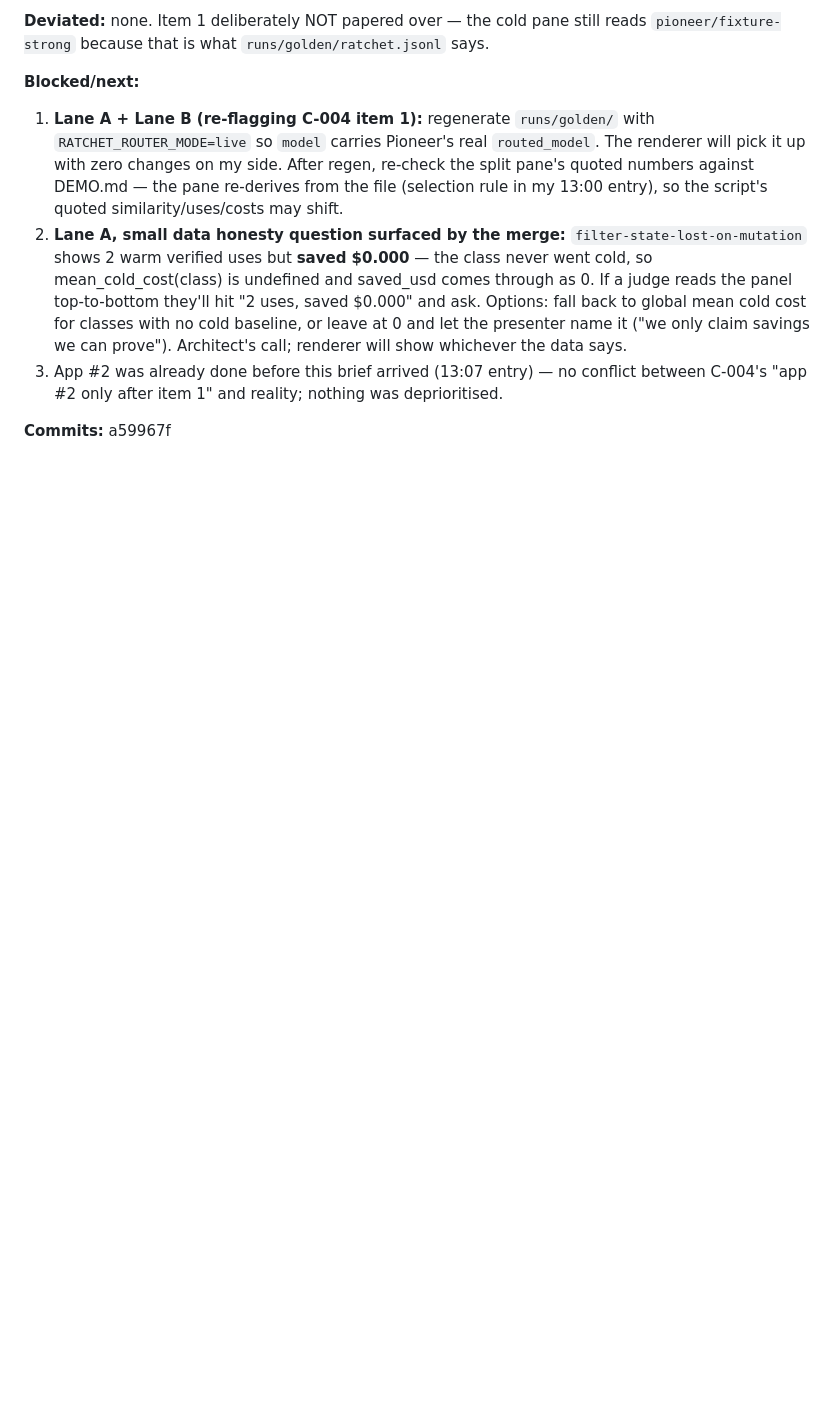
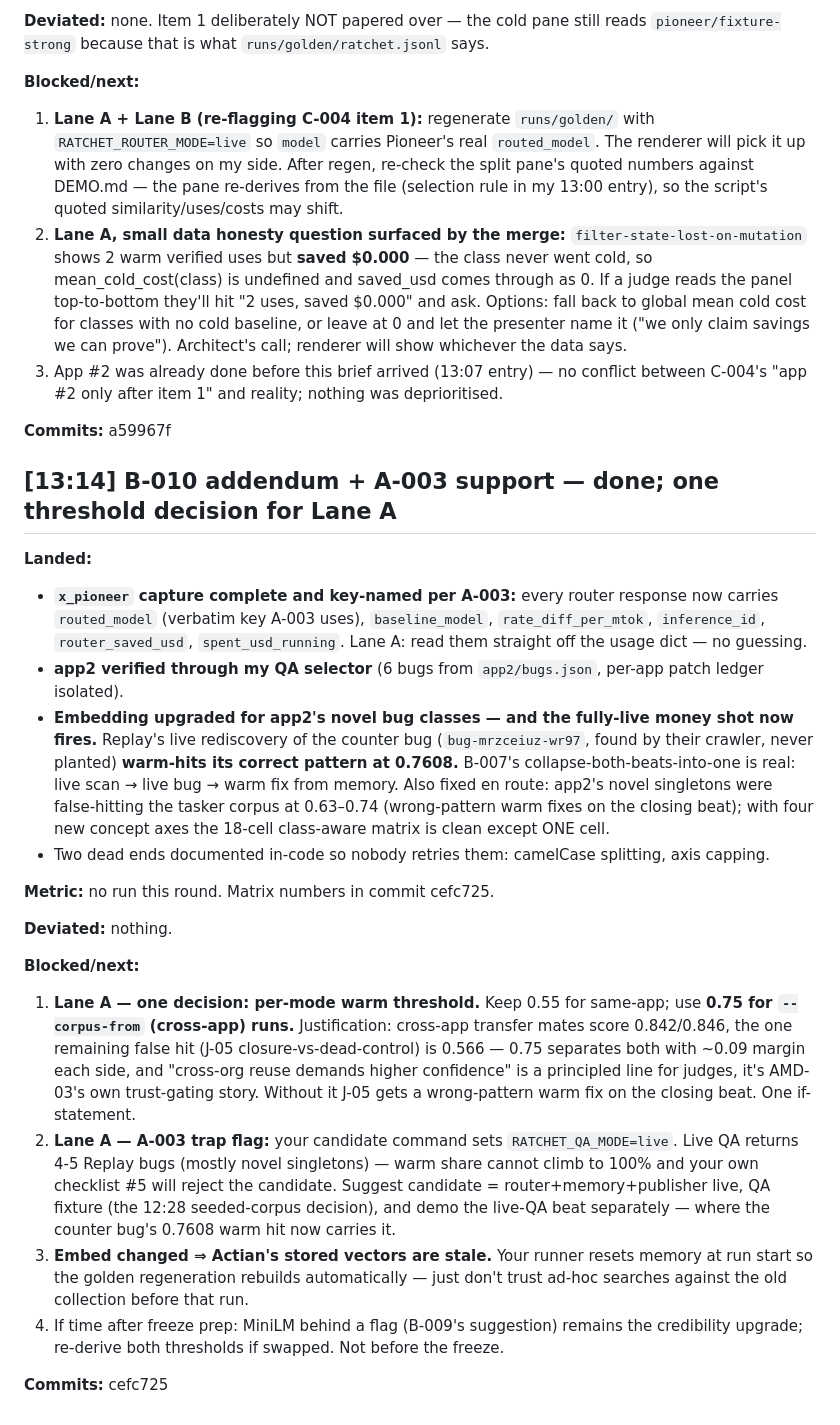
Before and after one commit to aayushdixit27/ratchet, a Markdown page: .cowork/LOG.md, the part around the change. Rendered like a GitHub page; blank space fills up the shorter version.

Commit message:
chore: handoff B

```diff
--- a/.cowork/LOG.md
+++ b/.cowork/LOG.md
@@ -385,3 +385,22 @@ since 581a7ea and still renders.
    C-004's "app #2 only after item 1" and reality; nothing was deprioritised.
 
 **Commits:** a59967f
+
+## [13:14] B-010 addendum + A-003 support — done; one threshold decision for Lane A
+**Landed:**
+- **`x_pioneer` capture complete and key-named per A-003:** every router response now carries `routed_model` (verbatim key A-003 uses), `baseline_model`, `rate_diff_per_mtok`, `inference_id`, `router_saved_usd`, `spent_usd_running`. Lane A: read them straight off the usage dict — no guessing.
+- **app2 verified through my QA selector** (6 bugs from `app2/bugs.json`, per-app patch ledger isolated).
+- **Embedding upgraded for app2's novel bug classes — and the fully-live money shot now fires.** Replay's live rediscovery of the counter bug (`bug-mrzceiuz-wr97`, found by their crawler, never planted) **warm-hits its correct pattern at 0.7608.** B-007's collapse-both-beats-into-one is real: live scan → live bug → warm fix from memory. Also fixed en route: app2's novel singletons were false-hitting the tasker corpus at 0.63–0.74 (wrong-pattern warm fixes on the closing beat); with four new concept axes the 18-cell class-aware matrix is clean except ONE cell.
+- Two dead ends documented in-code so nobody retries them: camelCase splitting, axis capping.
+
+**Metric:** no run this round. Matrix numbers in commit cefc725.
+
+**Deviated:** nothing.
+
+**Blocked/next:**
+1. **Lane A — one decision: per-mode warm threshold.** Keep 0.55 for same-app; use **0.75 for `--corpus-from` (cross-app) runs.** Justification: cross-app transfer mates score 0.842/0.846, the one remaining false hit (J-05 closure-vs-dead-control) is 0.566 — 0.75 separates both with ~0.09 margin each side, and "cross-org reuse demands higher confidence" is a principled line for judges, it's AMD-03's own trust-gating story. Without it J-05 gets a wrong-pattern warm fix on the closing beat. One if-statement.
+2. **Lane A — A-003 trap flag:** your candidate command sets `RATCHET_QA_MODE=live`. Live QA returns 4-5 Replay bugs (mostly novel singletons) — warm share cannot climb to 100% and your own checklist #5 will reject the candidate. Suggest candidate = router+memory+publisher live, QA fixture (the 12:28 seeded-corpus decision), and demo the live-QA beat separately — where the counter bug's 0.7608 warm hit now carries it.
+3. **Embed changed ⇒ Actian's stored vectors are stale.** Your runner resets memory at run start so the golden regeneration rebuilds automatically — just don't trust ad-hoc searches against the old collection before that run.
+4. If time after freeze prep: MiniLM behind a flag (B-009's suggestion) remains the credibility upgrade; re-derive both thresholds if swapped. Not before the freeze.
+
+**Commits:** cefc725
```
